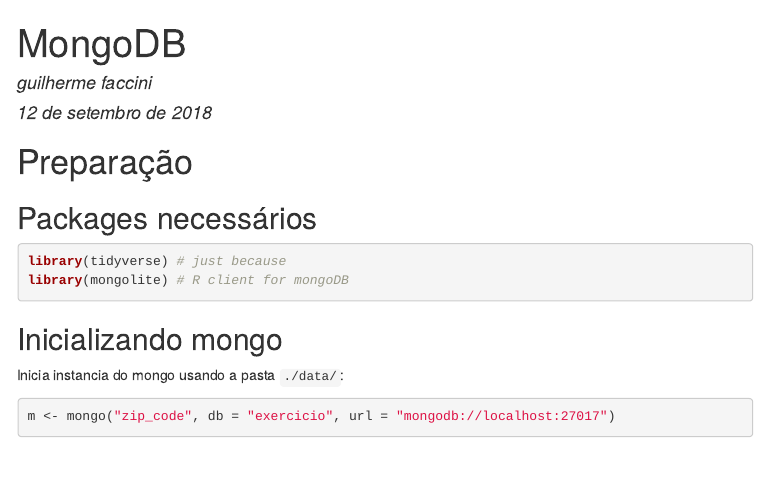
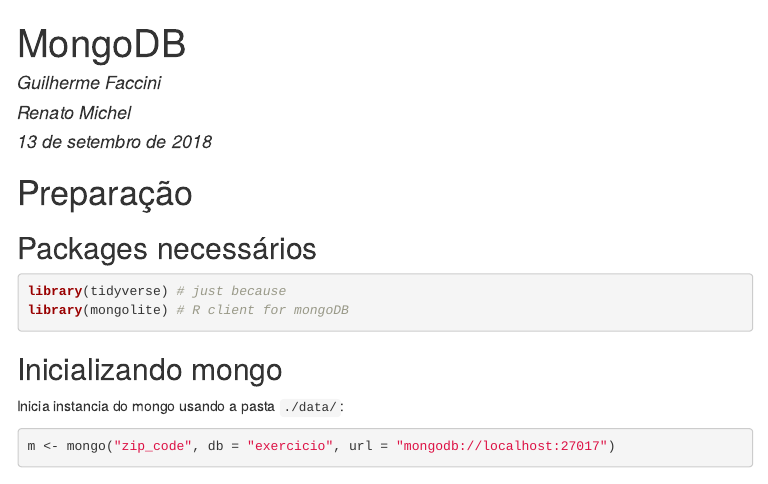
Before and after one commit to faccinig/NoSQL_uniritter, an R Markdown document (mongoDB/mongoDB2.Rmd): the page in a window 1100 px wide, from its top. The pictures show the output file mongoDB/mongoDB2.html that the author committed with the source, opened offline; menus at the side of the page are left out.

Commit message:
Corrigindo os autores

```diff
--- a/mongoDB/mongoDB2.Rmd
+++ b/mongoDB/mongoDB2.Rmd
@@ -1,6 +1,8 @@
 ---
 title: "MongoDB"
-author: "guilherme faccini"
+author:
+  - "Guilherme Faccini"
+  - "Renato Michel"
 date: "`r format(Sys.Date(),'%d de %B de %Y')`"
 output:
   html_document:
```
Also changed, not shown: mongoDB/mongoDB2.html.
